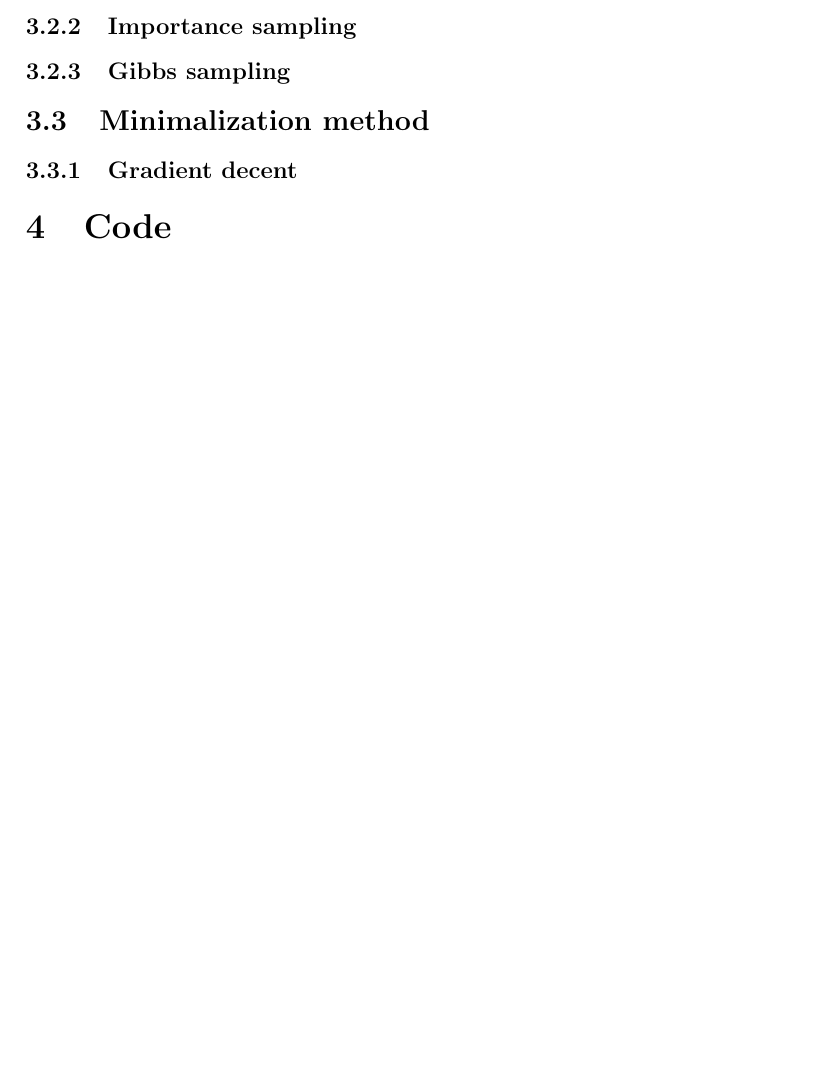
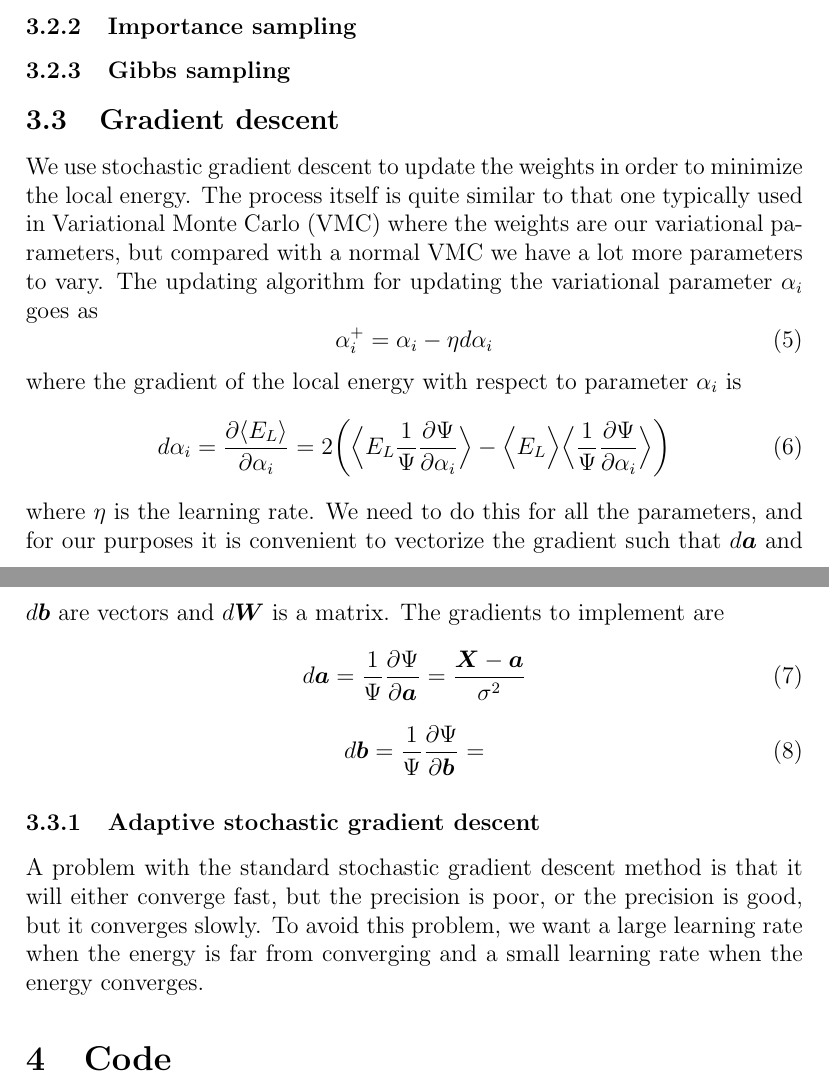
Before and after one commit to evenmn/FYS4411, a LaTeX paper (Project 2/Project2.tex): part of page 6 of 10 before the commit and two parts of pages 6 and 7 of 11 after it, the two joined at a grey line, cut so that both start at the same text, the shorter picture padded with empty space. Compiled offline with pdfLaTeX.

```diff
--- a/Project 2/Project2.tex
+++ b/Project 2/Project2.tex
@@ -141,8 +153,25 @@
 \subsubsection{Importance sampling}
 \subsubsection{Gibbs sampling}
 
-\subsection{Minimalization method}
-\subsubsection{Gradient decent}
+\subsection{Gradient descent}
+We use stochastic gradient descent to update the weights in order to minimize the local energy. The process itself is quite similar to that one typically used in Variational Monte Carlo (VMC) where the weights are our variational parameters, but compared with a normal VMC we have a lot more parameters to vary. The updating algorithm for updating the variational parameter $\alpha_i$ goes as
+\begin{equation}
+\alpha_i^+=\alpha_i-\eta d\alpha_i
+\end{equation}
+where the gradient of the local energy with respect to parameter $\alpha_i$ is
+\begin{equation}
+d\alpha_i=\frac{\partial\langle E_L\rangle}{\partial \alpha_i}=2\bigg(\Big\langle E_L\frac{1}{\Psi}\frac{\partial\Psi}{\partial\alpha_i}\Big\rangle-\Big\langle E_L\Big\rangle\Big\langle\frac{1}{\Psi}\frac{\partial\Psi}{\partial\alpha_i}\Big\rangle\bigg)
+\end{equation}
+where $\eta$ is the learning rate. We need to do this for all the parameters, and for our purposes it is convenient to vectorize the gradient such that $d\boldsymbol{a}$ and $d\boldsymbol{b}$ are vectors and $d\boldsymbol{W}$ is a matrix. The gradients to implement are
+\begin{equation}
+d\boldsymbol{a}=\frac{1}{\Psi}\frac{\partial\Psi}{\partial\boldsymbol{a}}=\frac{\boldsymbol{X}-\boldsymbol{a}}{\sigma^2}
+\end{equation}
+\begin{equation}
+d\boldsymbol{b}=\frac{1}{\Psi}\frac{\partial\Psi}{\partial\boldsymbol{b}}=
+\end{equation}
+
+\subsubsection{Adaptive stochastic gradient descent}
+A problem with the standard stochastic gradient descent method is that it will either converge fast, but the precision is poor, or the precision is good, but it converges slowly. To avoid this problem, we want a large learning rate when the energy is far from converging and a small learning rate when the energy converges.
 
 \section{Code}
 \subsection{Structure}
```
Also changed, not shown: Project 2/Project2.pdf, Project 2/Project2.tex (14 more changed lines), 5 other files.
